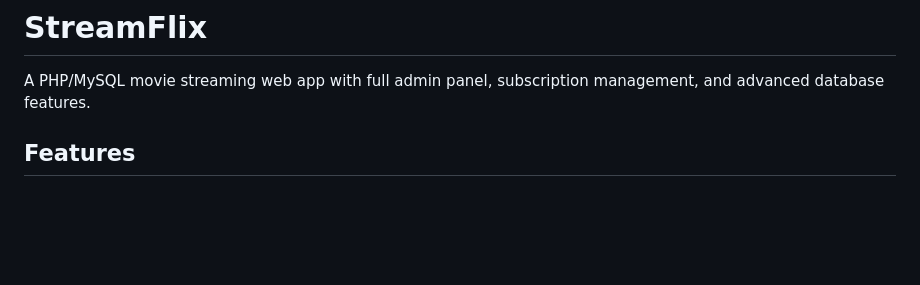
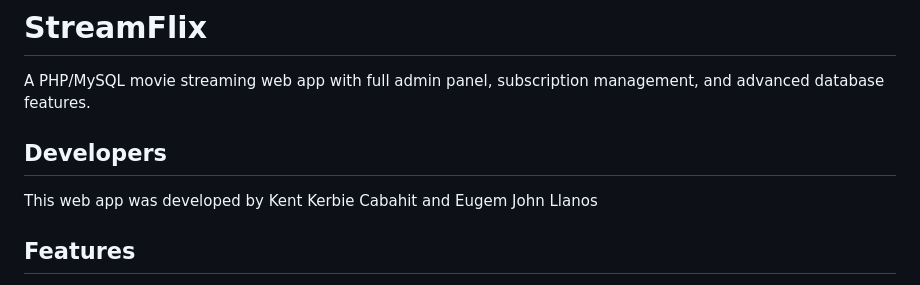
Before and after one commit to Kieri0/Streamflix, a Markdown page: README.md, the part around the change. Drawn GitHub-style; blank space fills up the shorter version.

```diff
--- a/README.md
+++ b/README.md
@@ -1,6 +1,10 @@
 # StreamFlix
 
 A PHP/MySQL movie streaming web app with full admin panel, subscription management, and advanced database features.
+
+## Developers
+
+This web app was developed by Kent Kerbie Cabahit and Eugem John Llanos
 
 ## Features
 
```
